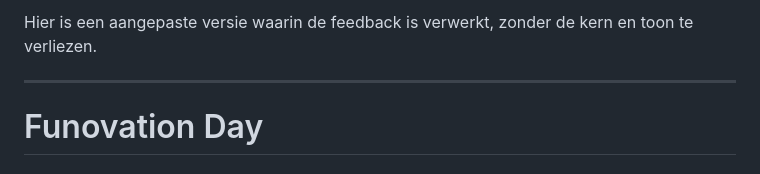
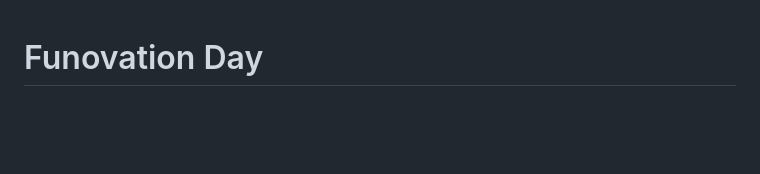
Before and after one commit to wigo4it/techradar, a Markdown page: wiki/funovation.md, the part around the change. Drawn GitHub-style; blank space fills up the shorter version.

Commit message:
Typo Funovation Day

```diff
--- a/wiki/funovation.md
+++ b/wiki/funovation.md
@@ -1,7 +1,3 @@
-Hier is een aangepaste versie waarin de feedback is verwerkt, zonder de kern en toon te verliezen.
-
----
-
 # Funovation Day
 
 ## Waarom Funovation
```
